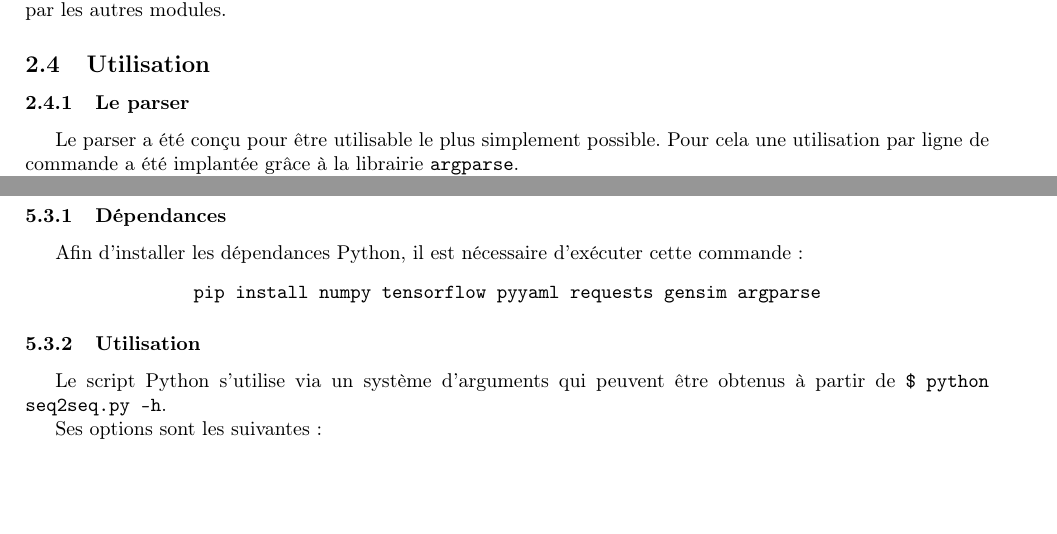
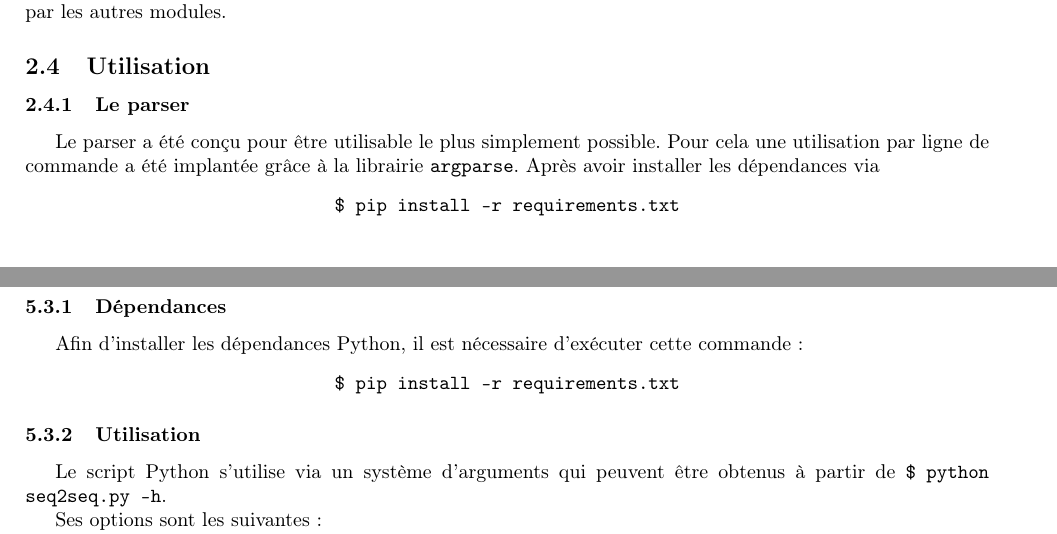
Before and after one commit to LaraProject/documentation, a LaTeX document (LARA_Documentation.tex): two parts of pages 5 and 15 of 19, joined at a grey line, cut so that both start at the same text, the shorter picture padded with empty space. Compiled offline with pdfLaTeX.

Commit message:
documentation: Use `pip install -r requirements.txt`

```diff
--- a/LARA_Documentation.tex
+++ b/LARA_Documentation.tex
@@ -171,7 +171,10 @@ Voici les paramètres : \texttt{finalDump(self, filename)}. Cette méthode crée
 
 \subsection{Utilisation}
 \subsubsection{Le parser}
-Le parser a été conçu pour être utilisable le plus simplement possible. Pour cela une utilisation par ligne de commande a été implantée grâce à la librairie \texttt{argparse}.
+Le parser a été conçu pour être utilisable le plus simplement possible. Pour cela une utilisation par ligne de commande a été implantée grâce à la librairie \texttt{argparse}. Après avoir installer les dépendances via
+\begin{center}
+	\texttt{\$ pip install -r requirements.txt}
+\end{center}
 
 Il suffit d'ouvrir un terminal et de lancer la commande :
 
@@ -639,7 +642,7 @@ Les différents objets clefs de cette implémentation peuvent être exportés (e
 
 Afin d'installer les dépendances Python, il est nécessaire d’exécuter cette commande :
 \begin{center}
-	\texttt{pip install numpy tensorflow pyyaml requests gensim argparse}
+	\texttt{\$ pip install -r requirements.txt}
 \end{center}
 \subsubsection{Utilisation}
 Le script Python s'utilise via un système d'arguments qui peuvent être obtenus à partir de \texttt{\$ python seq2seq.py -h}.
```
Also changed, not shown: LARA_Documentation.pdf, LARA_Documentation.tex (6 more changed lines).
